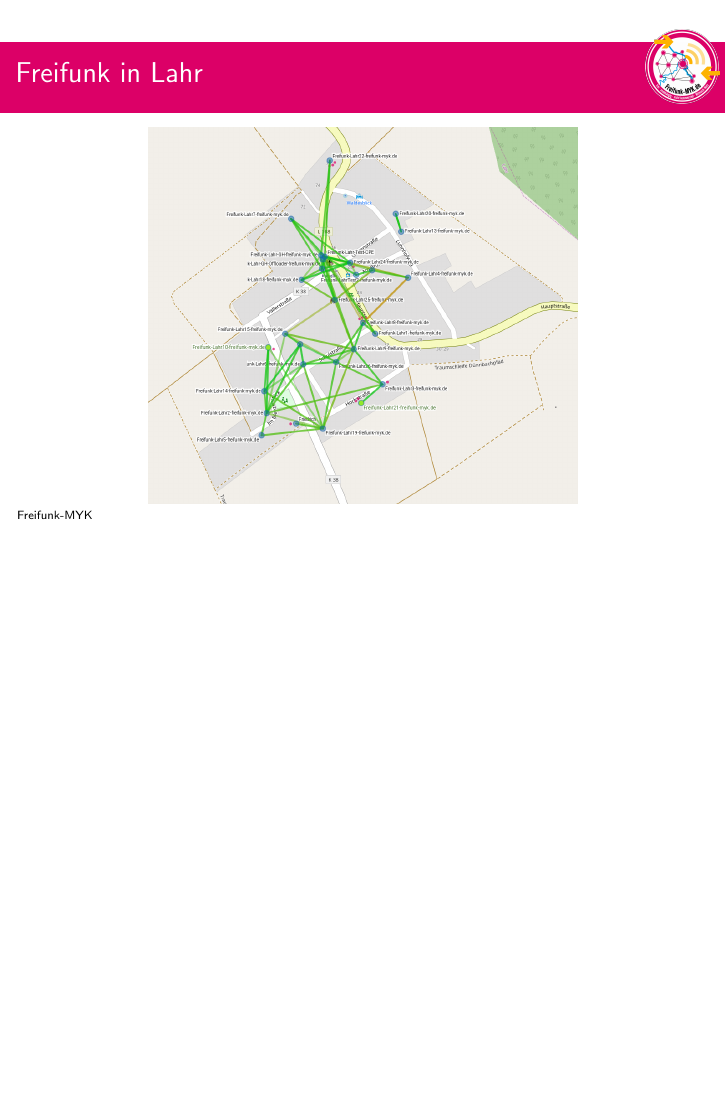
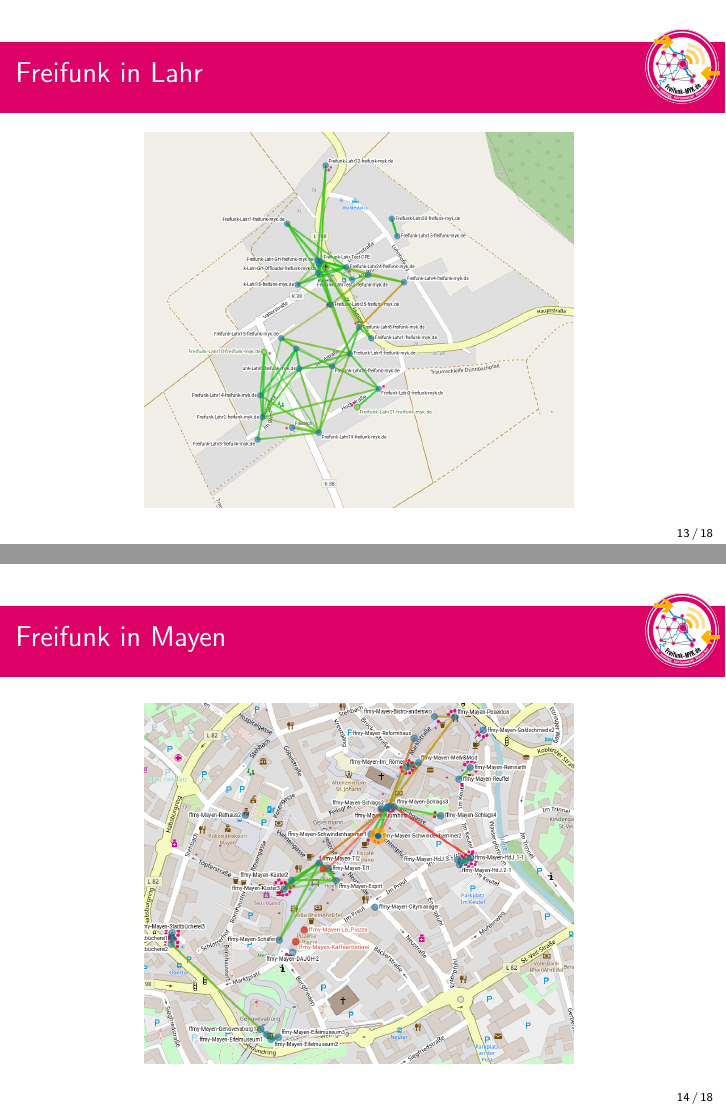
Before and after one commit to GitNorb/ffmyk-vorlagen, LaTeX slides (tex/FF-Vortrag-Gevenich/Vortrag.tex): page 13 of 17 before the commit and pages 13 and 14 of 18 after it, the two joined at a grey line, the shorter picture padded with empty space. Compiled offline with pdfLaTeX.

Commit message:
Seitenzahlen und Mayen

```diff
--- a/tex/FF-Vortrag-Gevenich/Vortrag.tex
+++ b/tex/FF-Vortrag-Gevenich/Vortrag.tex
@@ -144,8 +145,17 @@
 \begin{figure}
 	\centering
 	\includegraphics[width=0.7\linewidth]{Bilder/Lahr}
-	\caption{}
 	\label{fig:lahr}
+\end{figure}
+
+\end{frame}
+
+\begin{frame}{Freifunk in Mayen}
+
+\begin{figure}
+	\centering
+	\includegraphics[width=0.7\linewidth]{Bilder/Mayen}
+	\label{fig:mayen}
 \end{figure}
 
 \end{frame}
```
Also changed, not shown: tex/FF-Vortrag-Gevenich/Vortrag.pdf, tex/FF-Vortrag-Gevenich/Vortrag.tex (1 more changed lines).
